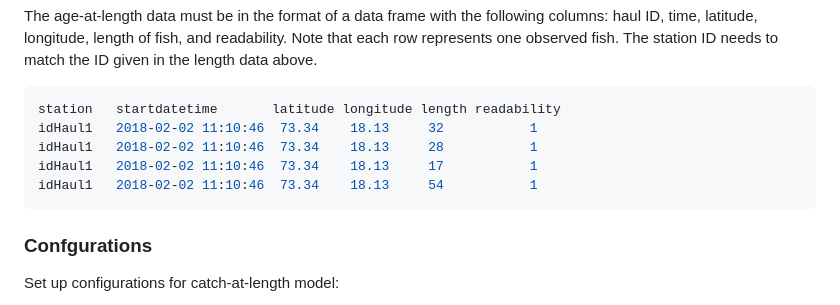
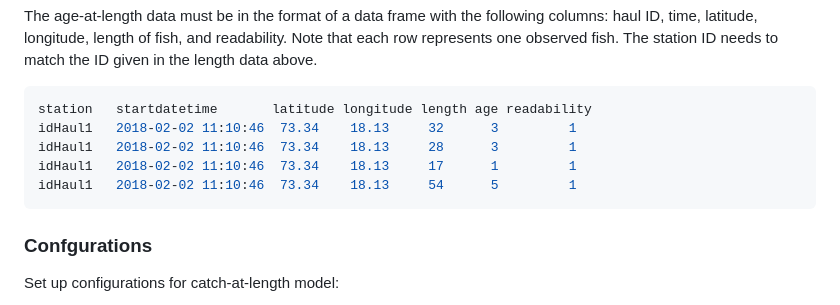
Before and after one commit to NorskRegnesentral/spatioTemporalIndices, a Markdown page: README.md, the part around the change. Drawn GitHub-style.

````diff
--- a/README.md
+++ b/README.md
@@ -32,11 +32,11 @@ The age-at-length data must be in the format of a data frame with the following
 
 
 ```R
-station   startdatetime       latitude longitude length readability
-idHaul1   2018-02-02 11:10:46  73.34    18.13     32           1
-idHaul1   2018-02-02 11:10:46  73.34    18.13     28           1
-idHaul1   2018-02-02 11:10:46  73.34    18.13     17           1
-idHaul1   2018-02-02 11:10:46  73.34    18.13     54           1
+station   startdatetime       latitude longitude length age readability
+idHaul1   2018-02-02 11:10:46  73.34    18.13     32      3         1
+idHaul1   2018-02-02 11:10:46  73.34    18.13     28      3         1
+idHaul1   2018-02-02 11:10:46  73.34    18.13     17      1         1
+idHaul1   2018-02-02 11:10:46  73.34    18.13     54      5         1
 ```
 
 ### Confgurations
````
